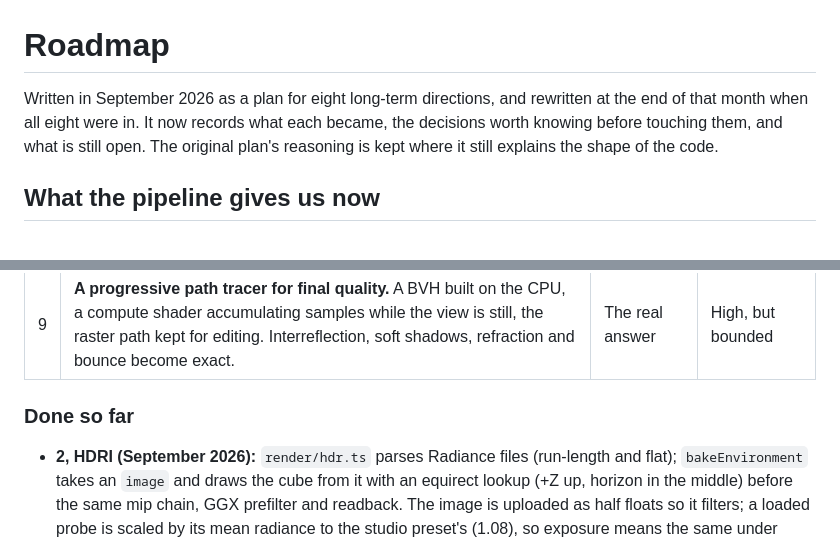
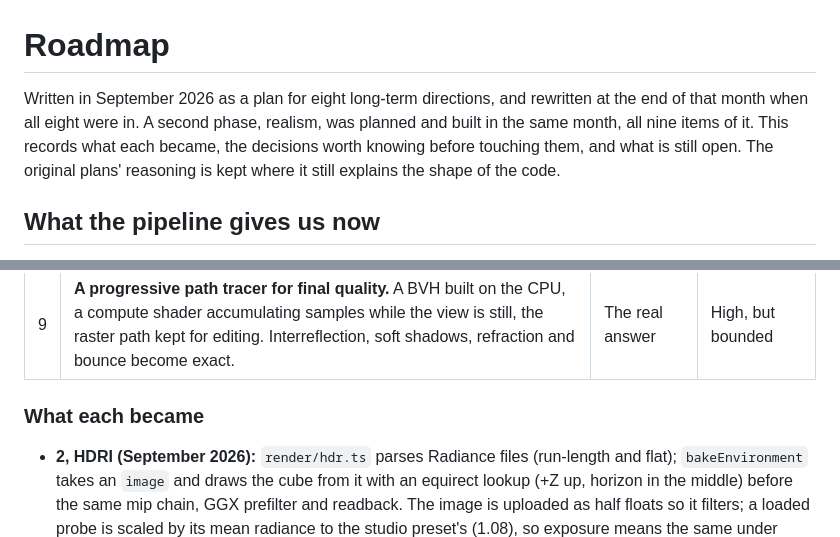
Before and after one commit to onion2k/flower, a Markdown page: ROADMAP.md, 2 parts joined by grey strips. GitHub-like rendering.

```diff
--- a/ROADMAP.md
+++ b/ROADMAP.md
@@ -1,10 +1,11 @@
 # Roadmap
 
 Written in September 2026 as a plan for eight long-term directions, and
-rewritten at the end of that month when all eight were in. It now records
-what each became, the decisions worth knowing before touching them, and
-what is still open. The original plan's reasoning is kept where it still
-explains the shape of the code.
+rewritten at the end of that month when all eight were in. A second phase,
+realism, was planned and built in the same month, all nine items of it.
+This records what each became, the decisions worth knowing before touching
+them, and what is still open. The original plans' reasoning is kept where
+it still explains the shape of the code.
 
 ## What the pipeline gives us now
 
@@ -203,7 +217,7 @@ bake sidesteps it.
 | 8 | **A studio rig.** Fill and rim lights beside the key, as presets; the key machinery exists. | Medium | Low to moderate |
 | 9 | **A progressive path tracer for final quality.** A BVH built on the CPU, a compute shader accumulating samples while the view is still, the raster path kept for editing. Interreflection, soft shadows, refraction and bounce become exact. | The real answer | High, but bounded |
 
-### Done so far
+### What each became
 
 - **2, HDRI (September 2026):** `render/hdr.ts` parses Radiance files
   (run-length and flat); `bakeEnvironment` takes an `image` and draws the
```
Also changed, not shown: other parts of ROADMAP.md (+64 -16 lines).
